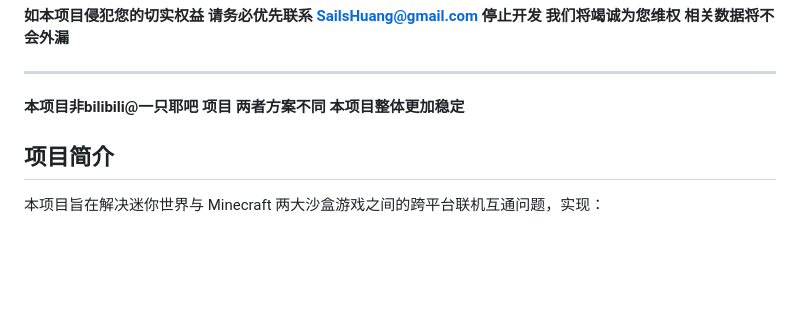
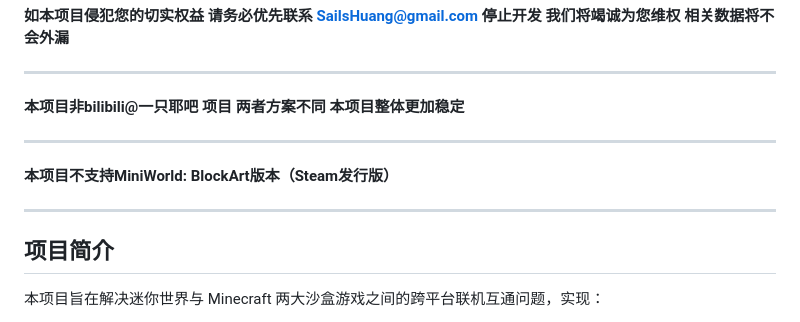
Before and after one commit to StarsailsClover/Minecraft.and.MiniWorldCreata-CrossPlatform-CrossPlay, a Markdown page: README.md, the part around the change. GitHub-like rendering; blank space fills up the shorter version.

Commit message:
Update README with project compatibility details
Clarify project compatibility and stability information.

```diff
--- a/README.md
+++ b/README.md
@@ -13,6 +13,12 @@
 ***
 
 **本项目非bilibili@一只耶吧 项目 两者方案不同 本项目整体更加稳定**
+
+***
+
+**本项目不支持MiniWorld: BlockArt版本（Steam发行版）**
+
+***
 
 ## 项目简介
 
```
